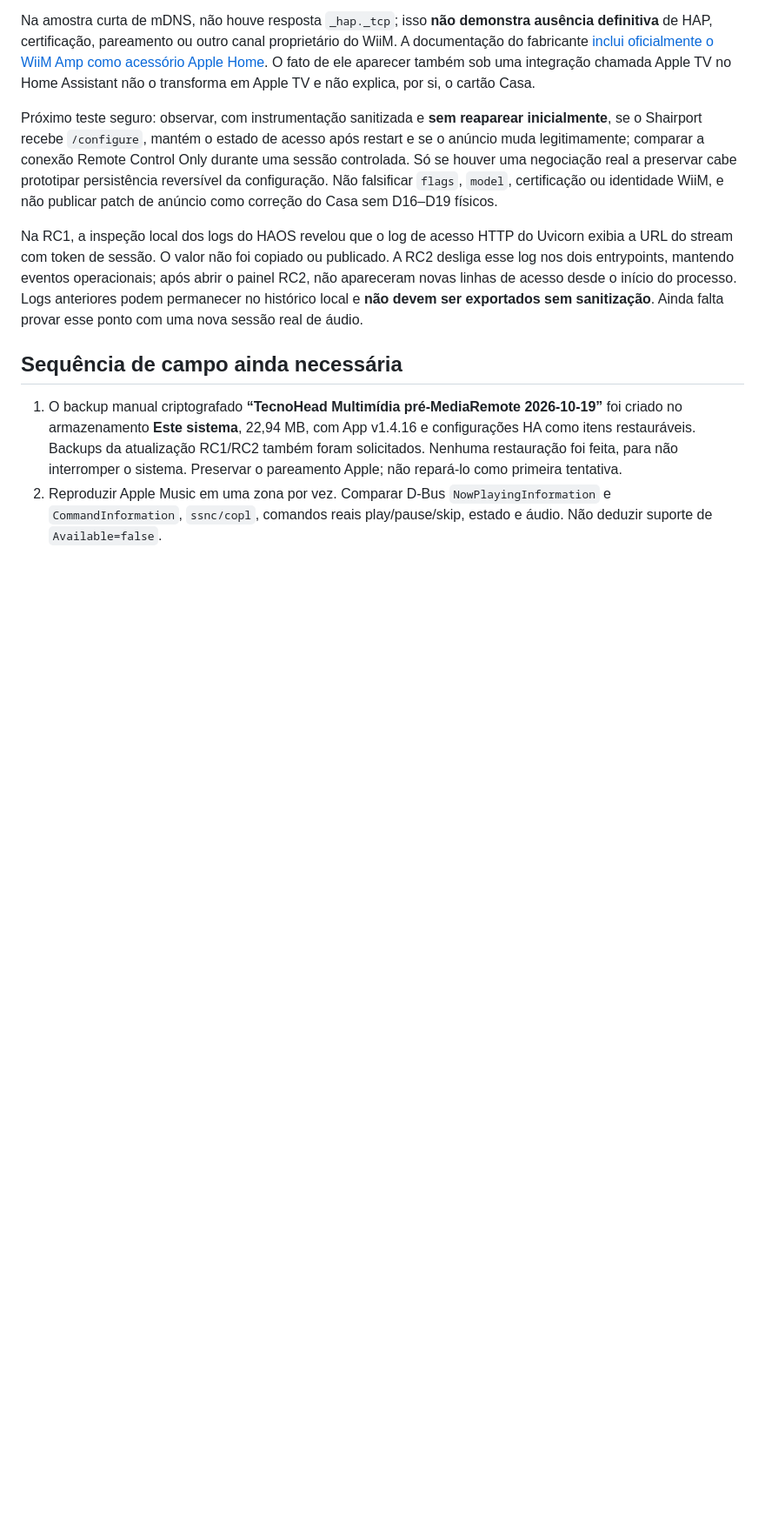
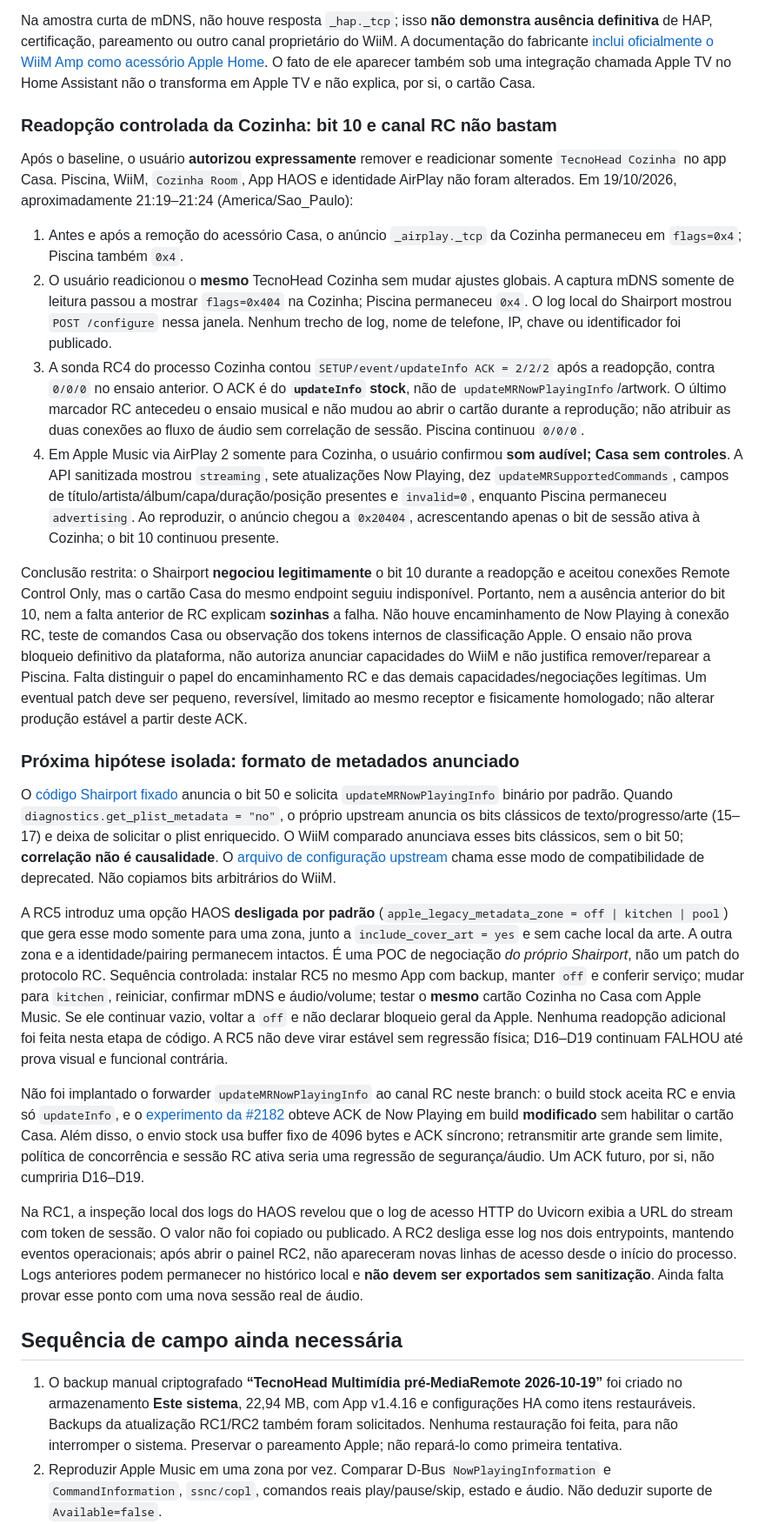
Before and after one commit to aoliveira07/tecnohead-multimidia, a Markdown page: docs/APPLE_MEDIAREMOTE_RESEARCH.md, the part around the change. Shown at 87% size. GitHub-like rendering; blank space fills up the shorter version.

Commit message:
docs: record Cozinha Home re-adoption and RC limits

```diff
--- a/docs/APPLE_MEDIAREMOTE_RESEARCH.md
+++ b/docs/APPLE_MEDIAREMOTE_RESEARCH.md
@@ -68,7 +68,24 @@ As duas partes de `features` seguem a ordem baixa,alta usada no anúncio. O XOR
 
 Na amostra curta de mDNS, não houve resposta `_hap._tcp`; isso **não demonstra ausência definitiva** de HAP, certificação, pareamento ou outro canal proprietário do WiiM. A documentação do fabricante [inclui oficialmente o WiiM Amp como acessório Apple Home](https://faq.wiimhome.com/en/support/solutions/articles/72000548874-how-to-add-a-wiim-device-to-the-apple-home-app-as-an-accessory). O fato de ele aparecer também sob uma integração chamada Apple TV no Home Assistant não o transforma em Apple TV e não explica, por si, o cartão Casa.
 
-Próximo teste seguro: observar, com instrumentação sanitizada e **sem reaparear inicialmente**, se o Shairport recebe `/configure`, mantém o estado de acesso após restart e se o anúncio muda legitimamente; comparar a conexão Remote Control Only durante uma sessão controlada. Só se houver uma negociação real a preservar cabe prototipar persistência reversível da configuração. Não falsificar `flags`, `model`, certificação ou identidade WiiM, e não publicar patch de anúncio como correção do Casa sem D16–D19 físicos.
+### Readopção controlada da Cozinha: bit 10 e canal RC não bastam
+
+Após o baseline, o usuário **autorizou expressamente** remover e readicionar somente `TecnoHead Cozinha` no app Casa. Piscina, WiiM, `Cozinha Room`, App HAOS e identidade AirPlay não foram alterados. Em 19/10/2026, aproximadamente 21:19–21:24 (America/Sao_Paulo):
+
+1. Antes e após a remoção do acessório Casa, o anúncio `_airplay._tcp` da Cozinha permaneceu em `flags=0x4`; Piscina também `0x4`.
+2. O usuário readicionou o **mesmo** TecnoHead Cozinha sem mudar ajustes globais. A captura mDNS somente de leitura passou a mostrar `flags=0x404` na Cozinha; Piscina permaneceu `0x4`. O log local do Shairport mostrou `POST /configure` nessa janela. Nenhum trecho de log, nome de telefone, IP, chave ou identificador foi publicado.
+3. A sonda RC4 do processo Cozinha contou `SETUP/event/updateInfo ACK = 2/2/2` após a readopção, contra `0/0/0` no ensaio anterior. O ACK é do **`updateInfo` stock**, não de `updateMRNowPlayingInfo`/artwork. O último marcador RC antecedeu o ensaio musical e não mudou ao abrir o cartão durante a reprodução; não atribuir as duas conexões ao fluxo de áudio sem correlação de sessão. Piscina continuou `0/0/0`.
+4. Em Apple Music via AirPlay 2 somente para Cozinha, o usuário confirmou **som audível; Casa sem controles**. A API sanitizada mostrou `streaming`, sete atualizações Now Playing, dez `updateMRSupportedCommands`, campos de título/artista/álbum/capa/duração/posição presentes e `invalid=0`, enquanto Piscina permaneceu `advertising`. Ao reproduzir, o anúncio chegou a `0x20404`, acrescentando apenas o bit de sessão ativa à Cozinha; o bit 10 continuou presente.
+
+Conclusão restrita: o Shairport **negociou legitimamente** o bit 10 durante a readopção e aceitou conexões Remote Control Only, mas o cartão Casa do mesmo endpoint seguiu indisponível. Portanto, nem a ausência anterior do bit 10, nem a falta anterior de RC explicam **sozinhas** a falha. Não houve encaminhamento de Now Playing à conexão RC, teste de comandos Casa ou observação dos tokens internos de classificação Apple. O ensaio não prova bloqueio definitivo da plataforma, não autoriza anunciar capacidades do WiiM e não justifica remover/reparear a Piscina. Falta distinguir o papel do encaminhamento RC e das demais capacidades/negociações legítimas. Um eventual patch deve ser pequeno, reversível, limitado ao mesmo receptor e fisicamente homologado; não alterar produção estável a partir deste ACK.
+
+### Próxima hipótese isolada: formato de metadados anunciado
+
+O [código Shairport fixado](https://github.com/mikebrady/shairport-sync/blob/cf6998daa1876c5a8f97128a960c8afc0e731841/shairport.c) anuncia o bit 50 e solicita `updateMRNowPlayingInfo` binário por padrão. Quando `diagnostics.get_plist_metadata = "no"`, o próprio upstream anuncia os bits clássicos de texto/progresso/arte (15–17) e deixa de solicitar o plist enriquecido. O WiiM comparado anunciava esses bits clássicos, sem o bit 50; **correlação não é causalidade**. O [arquivo de configuração upstream](https://github.com/mikebrady/shairport-sync/blob/cf6998daa1876c5a8f97128a960c8afc0e731841/scripts/shairport-sync.conf) chama esse modo de compatibilidade de deprecated. Não copiamos bits arbitrários do WiiM.
+
+A RC5 introduz uma opção HAOS **desligada por padrão** (`apple_legacy_metadata_zone = off | kitchen | pool`) que gera esse modo somente para uma zona, junto a `include_cover_art = yes` e sem cache local da arte. A outra zona e a identidade/pairing permanecem intactos. É uma POC de negociação *do próprio Shairport*, não um patch do protocolo RC. Sequência controlada: instalar RC5 no mesmo App com backup, manter `off` e conferir serviço; mudar para `kitchen`, reiniciar, confirmar mDNS e áudio/volume; testar o **mesmo** cartão Cozinha no Casa com Apple Music. Se ele continuar vazio, voltar a `off` e não declarar bloqueio geral da Apple. Nenhuma readopção adicional foi feita nesta etapa de código. A RC5 não deve virar estável sem regressão física; D16–D19 continuam FALHOU até prova visual e funcional contrária.
+
+Não foi implantado o forwarder `updateMRNowPlayingInfo` ao canal RC neste branch: o build stock aceita RC e envia só `updateInfo`, e o [experimento da #2182](https://github.com/mikebrady/shairport-sync/issues/2182) obteve ACK de Now Playing em build **modificado** sem habilitar o cartão Casa. Além disso, o envio stock usa buffer fixo de 4096 bytes e ACK síncrono; retransmitir arte grande sem limite, política de concorrência e sessão RC ativa seria uma regressão de segurança/áudio. Um ACK futuro, por si, não cumpriria D16–D19.
 
 Na RC1, a inspeção local dos logs do HAOS revelou que o log de acesso HTTP do Uvicorn exibia a URL do stream com token de sessão. O valor não foi copiado ou publicado. A RC2 desliga esse log nos dois entrypoints, mantendo eventos operacionais; após abrir o painel RC2, não apareceram novas linhas de acesso desde o início do processo. Logs anteriores podem permanecer no histórico local e **não devem ser exportados sem sanitização**. Ainda falta provar esse ponto com uma nova sessão real de áudio.
 
```
Also changed, not shown: docs/HOME_NATIVE_NOW_PLAYING.md (+3 -1 lines), docs/MEDIAREMOTE_D01_D24.md (+6 -6 lines).
